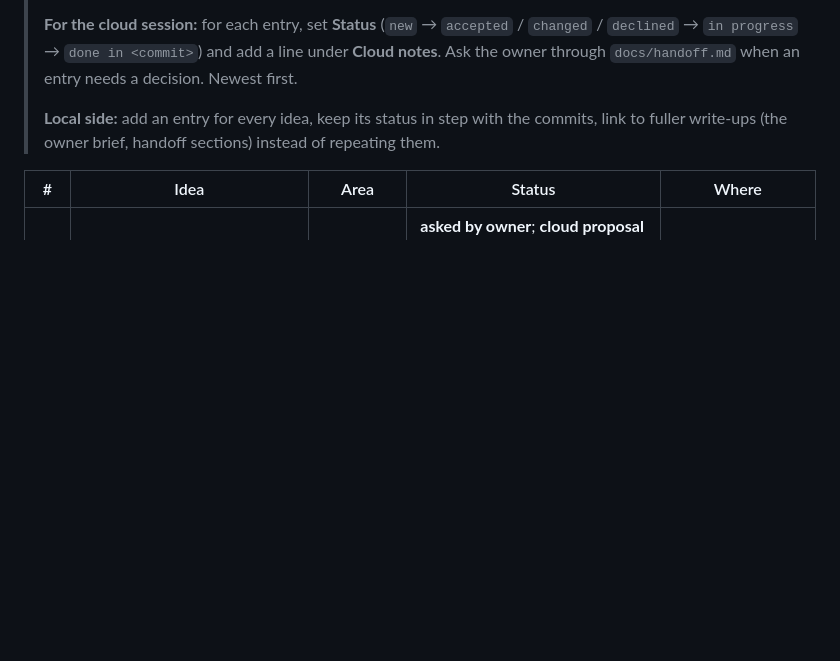
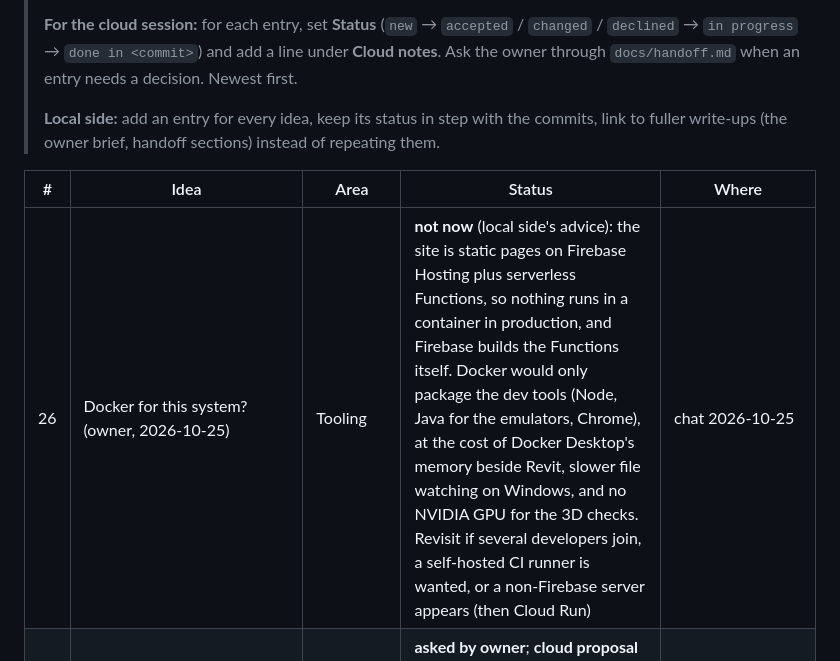
Before and after one commit to formcraft/formcraft-web-27, a Markdown page: docs/ideas.md, the part around the change. Drawn GitHub-style; blank space fills up the shorter version.

```diff
--- a/docs/ideas.md
+++ b/docs/ideas.md
@@ -12,6 +12,7 @@
 
 | # | Idea | Area | Status | Where |
 | --- | --- | --- | --- | --- |
+| 26 | Docker for this system? (owner, 2026-10-25) | Tooling | **not now** (local side's advice): the site is static pages on Firebase Hosting plus serverless Functions, so nothing runs in a container in production, and Firebase builds the Functions itself. Docker would only package the dev tools (Node, Java for the emulators, Chrome), at the cost of Docker Desktop's memory beside Revit, slower file watching on Windows, and no NVIDIA GPU for the 3D checks. Revisit if several developers join, a self-hosted CI runner is wanted, or a non-Firebase server appears (then Cloud Run) | chat 2026-10-25 |
 | 25 | Admin section tidy: text that doesn't match, wording not well organised; the full site test covers the admin screens signed in (emulators) as well as smoothness, data richness, flexibility and UI | Admin, checks | **asked by owner**; **cloud proposal in `docs/handoff.md`** (one status list for leads — a real bug today —, Leads as the one place for contacts, menu label = heading, "Social planner" instead of "Studio", grouped menu, "team" wording); local side builds; covered by the full site test after the sky features | `docs/handoff.md` |
 | 24 | Admin → Features: switch site features on and off, **each weather scene on its own (partly, overcast, mist, rain, storm; clear day/night always on; off scenes fall back to the nearest calmer one; owner 2026-10-24)** (sky: sun/moon drag, fluid stars/clouds, wind, weather scenes, live sync, storm; also opening animation, email prompt, plant-a-tree button, Home 3D model). Saved in `settings/site.features`; a feature that's off loads no code | Admin, all pages | **in progress**: Admin → Features on `try/features` (opening, email prompt, plant-a-tree, Home 3D, scraps) and the weather-scene switches on `try/weather-switches` (take effect with Sky 3); sun/moon and wind switches come with those features | `docs/brief-living-sky.md` |
 | 23 | Living sky that matches Kampala's weather: wind (trees sway, clouds drift; Admin → Motion "Wind strength" slider 0–2× scaling the real wind), overcast / rain / storm scenes (soft cloud glow, never bright flashes; behind the hero text), synced automatically every 30 min by a Cloud Function (MET Norway proposed: free incl. commercial with a credit line, terms to confirm; Open-Meteo's free tier is non-commercial) into one public record; Admin "Weather": Auto / clear / rain / storm. Page heroes first, Home 3D later | All page heroes, Admin, functions | **in progress**: Sky 2 (wind) on `try/sky-2`; Sky 3 (six scenes in the heroes, team Sky tester, `?sky=` links, Home 3D weather, contrast check) on `try/sky-3`; live sync (Sky 4) waits for Blaze; Admin → Sky and weather by the cloud (`try/sky-admin`) | chat 2026-10-24 |
```
Also changed, not shown: docs/current-code.md (+1 -1 lines), docs/handoff.md (+16 -0 lines).
